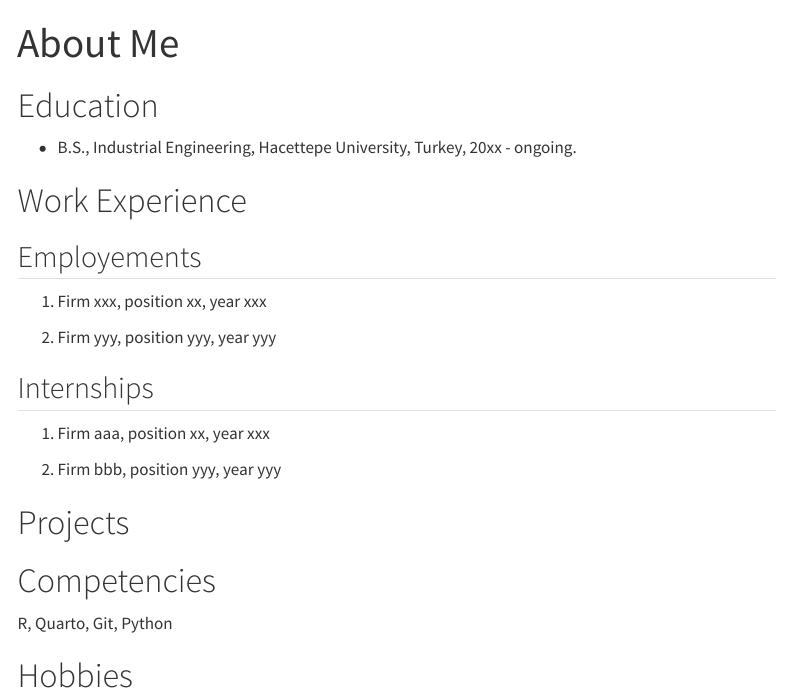
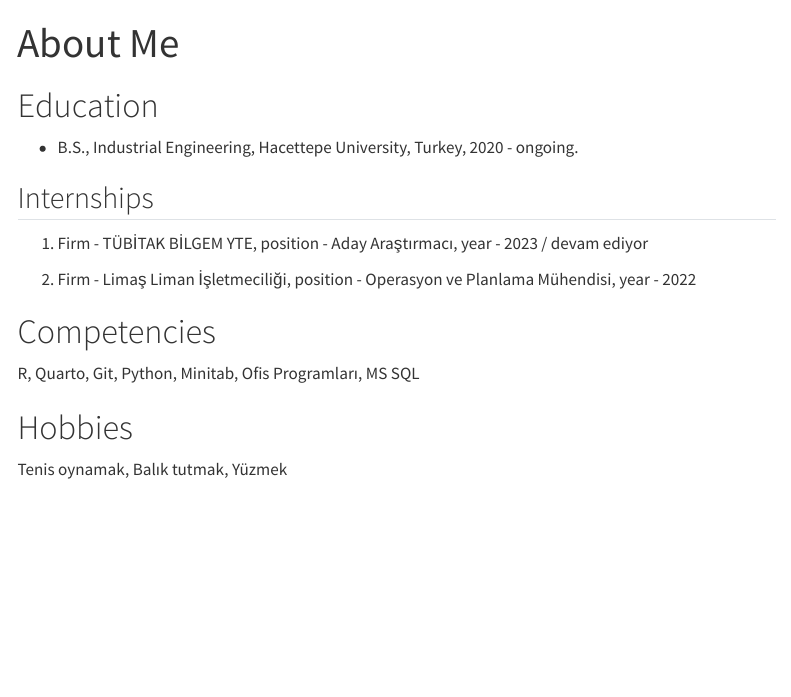
Before and after one commit to emu-hacettepe-analytics/emu430-fall2023-zeyneptnc, a Quarto document (about.qmd): the page in a window 1100 px wide, from its top. Rendered offline with R 4.5, knitr and Pandoc in place of Quarto, with nearby package versions; menus at the side of the page are left out.

Commit message:
about me

```diff
--- a/about.qmd
+++ b/about.qmd
@@ -5,26 +5,18 @@ sidebar: false
 
 # Education
 
--   B.S., Industrial Engineering, Hacettepe University, Turkey, 20xx - ongoing.
-
-# Work Experience
-
-## Employements
-
-1.  Firm xxx, position xx, year xxx
-
-2.  Firm yyy, position yyy, year yyy
+-   B.S., Industrial Engineering, Hacettepe University, Turkey, 2020 - ongoing.
 
 ## Internships
 
-1.  Firm aaa, position xx, year xxx
+1.  Firm - TÜBİTAK BİLGEM YTE, position - Aday Araştırmacı, year - 2023 / devam ediyor
 
-2.  Firm bbb, position yyy, year yyy
-
-# Projects
+2.  Firm - Limaş Liman İşletmeciliği, position - Operasyon ve Planlama Mühendisi, year - 2022
 
 # Competencies
 
-R, Quarto, Git, Python
+R, Quarto, Git, Python, Minitab, Ofis Programları, MS SQL
 
 # Hobbies
+
+Tenis oynamak, Balık tutmak, Yüzmek
```
Also changed, not shown: docs/search.json, 1 other file.
